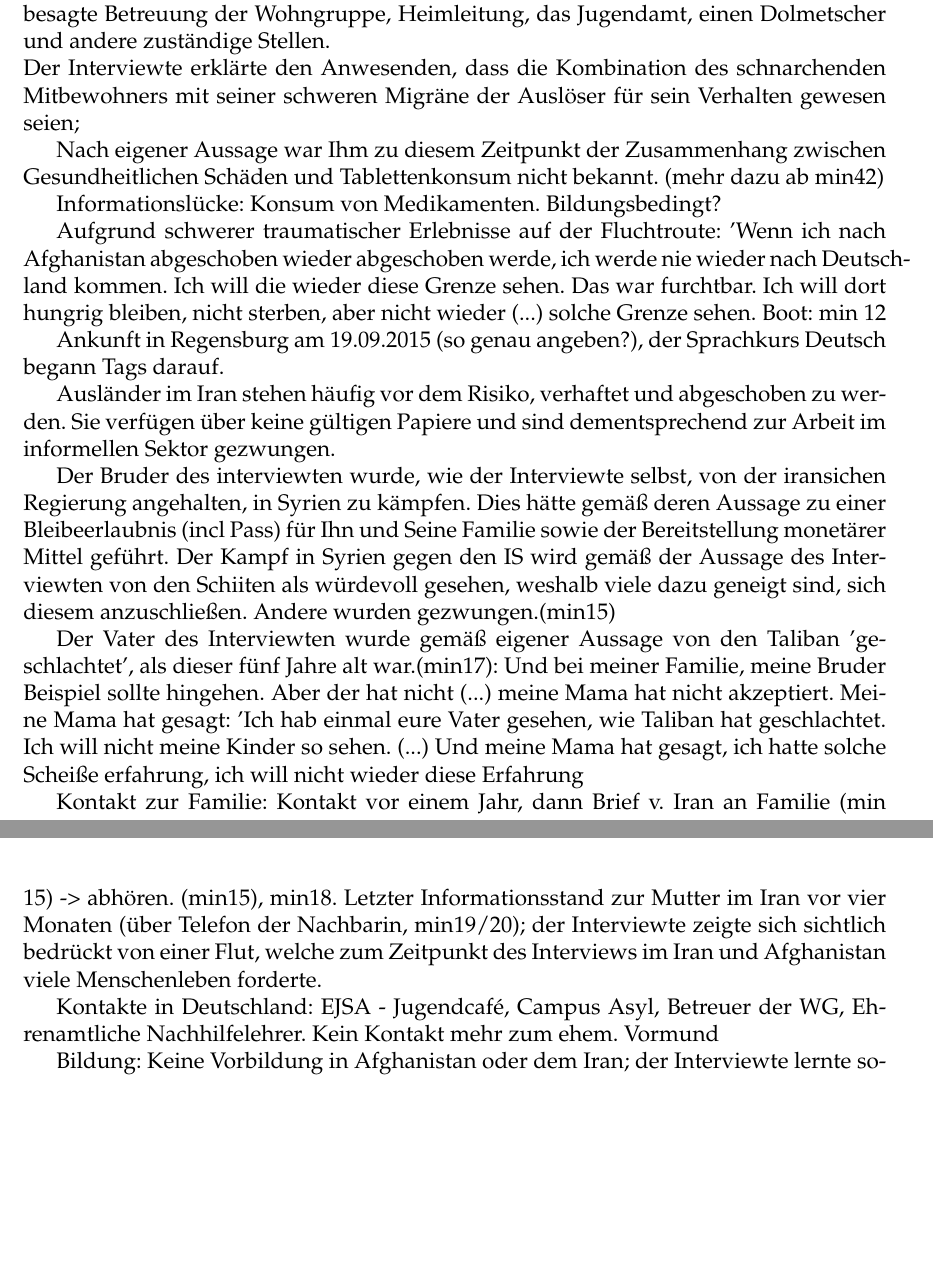
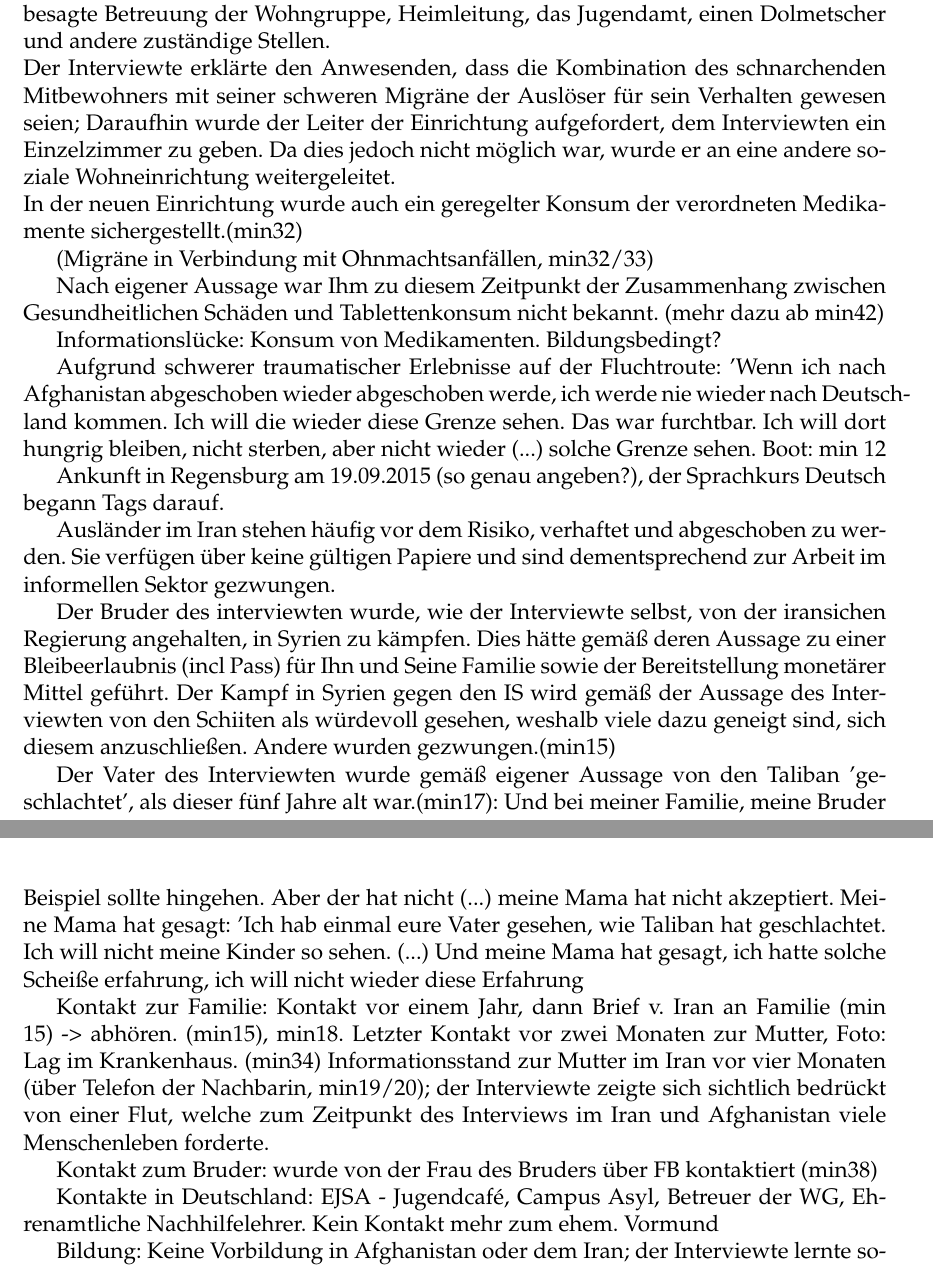
Before and after one commit to khaliso/Bachelorarbeit, a LaTeX document (main.tex): two parts of pages 13 and 14 of 16, joined at a grey line, cut so that both start at the same text, the shorter picture padded with empty space. Compiled offline with pdfLaTeX.

Commit message:
09.05. um 14:52

```diff
--- a/main.tex
+++ b/main.tex
@@ -411,7 +411,10 @@ Weiteres: Der Interviewee leidet (vermutlich genetisch bedingt) an schwerer Migr
 Als dieser Betreuer jedoch über einen längeren Zeitraum frei hatte, versorgte er den Betreuten mit 20 Tabletten des Schmerzmittels, um Ihn bis zu seiner Rückkehr zu versorgen (Ob ein Ersatzbetreuer für die Wohngruppe zuständig war oder das Aushändigen mit Anweisungen des Betreuers verbunden war hab ich vergessen zu fragen.)\newline
 Der zu diesem Zeitpunkt 16-jährige nahm bei einem Migrändeanfall an einem Abend drei Tabletten besagten Schmerzmittels, dann 'B: ähm mir war schwindlig, dann ich (...) mir war schwindlig, dann ich bin einfach auf dem Bett gelegen und geschlafen bis nächstes Tag.  #00:29:28-7#\newline
 Tags darauf hatte der interviewte einen Arzttermin, welcher nach einem kurzen Gespräch feststellte, dass binnen sieben Tagen ein Großteil der 20 Tabletten ohne Regulation konsummiert wurde. Daraufhin kontaktierte dieser den Vormund des Betreuten, besagte Betreuung der Wohngruppe, Heimleitung, das Jugendamt, einen Dolmetscher und andere zuständige Stellen.\newline
-Der Interviewte erklärte den Anwesenden, dass die Kombination des schnarchenden Mitbewohners mit seiner schweren Migräne der Auslöser für sein Verhalten gewesen seien;
+Der Interviewte erklärte den Anwesenden, dass die Kombination des schnarchenden Mitbewohners mit seiner schweren Migräne der Auslöser für sein Verhalten gewesen seien; Daraufhin wurde der Leiter der Einrichtung aufgefordert, dem Interviewten ein Einzelzimmer zu geben. Da dies jedoch nicht möglich war, wurde er an eine andere soziale Wohneinrichtung weitergeleitet. \newline
+In der neuen Einrichtung wurde auch ein geregelter Konsum der verordneten Medikamente sichergestellt.(min32)
+
+(Migräne in Verbindung mit Ohnmachtsanfällen, min32/33)
 
 Nach eigener Aussage war Ihm zu diesem Zeitpunkt der Zusammenhang zwischen Gesundheitlichen Schäden und Tablettenkonsum nicht bekannt. (mehr dazu ab min42)
 
@@ -431,7 +434,10 @@ Der Kampf in Syrien gegen den IS wird gemäß der Aussage des Interviewten von d
 Der Vater des Interviewten wurde gemäß eigener Aussage von den Taliban 'geschlachtet', als dieser fünf Jahre alt war.(min17): Und bei meiner Familie, meine Bruder Beispiel sollte hingehen. Aber der hat nicht (...) meine Mama hat nicht akzeptiert. Meine Mama hat gesagt: 'Ich hab einmal eure Vater gesehen, wie Taliban hat geschlachtet. Ich will nicht meine Kinder so sehen. (...) Und meine Mama hat gesagt, ich hatte solche Scheiße erfahrung, ich will nicht wieder diese Erfahrung
 
 Kontakt zur Familie: Kontakt vor einem Jahr, dann Brief v. Iran an Familie (min 15) -> abhören. (min15), min18.
-Letzter Informationsstand zur Mutter im Iran vor vier Monaten (über Telefon der Nachbarin, min19/20); der Interviewte zeigte sich sichtlich bedrückt von einer Flut, welche zum Zeitpunkt des Interviews im Iran und Afghanistan viele Menschenleben forderte.
+Letzter Kontakt vor zwei Monaten zur Mutter, Foto: Lag im Krankenhaus. (min34)
+Informationsstand zur Mutter im Iran vor vier Monaten (über Telefon der Nachbarin, min19/20); der Interviewte zeigte sich sichtlich bedrückt von einer Flut, welche zum Zeitpunkt des Interviews im Iran und Afghanistan viele Menschenleben forderte.
+
+Kontakt zum Bruder: wurde von der Frau des Bruders über FB kontaktiert (min38)
 
 Kontakte in Deutschland: EJSA - Jugendcafé, Campus Asyl, Betreuer der WG, Ehrenamtliche Nachhilfelehrer. Kein Kontakt mehr zum ehem. Vormund
 
```
Also changed, not shown: main.tex (2 more changed lines).
